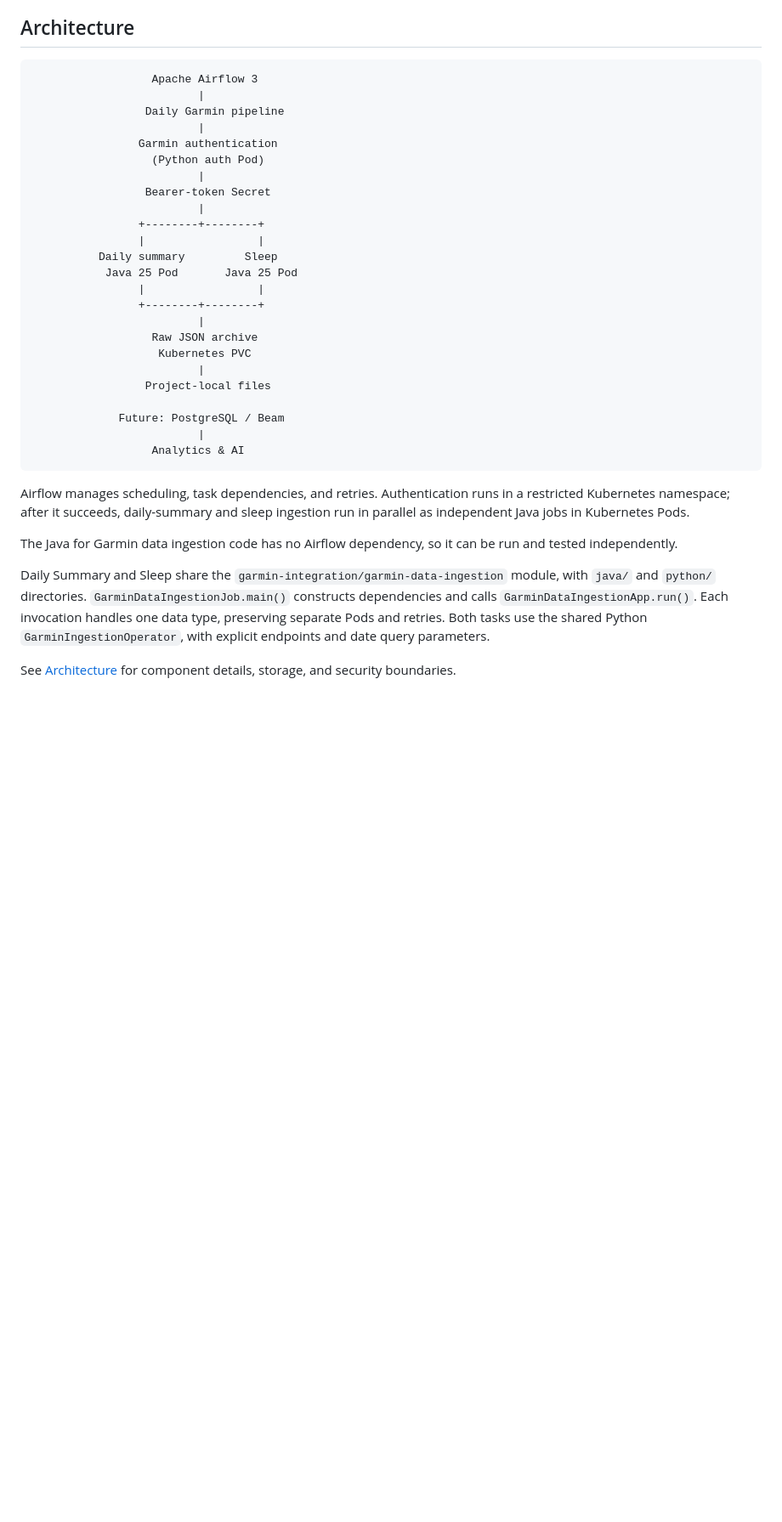
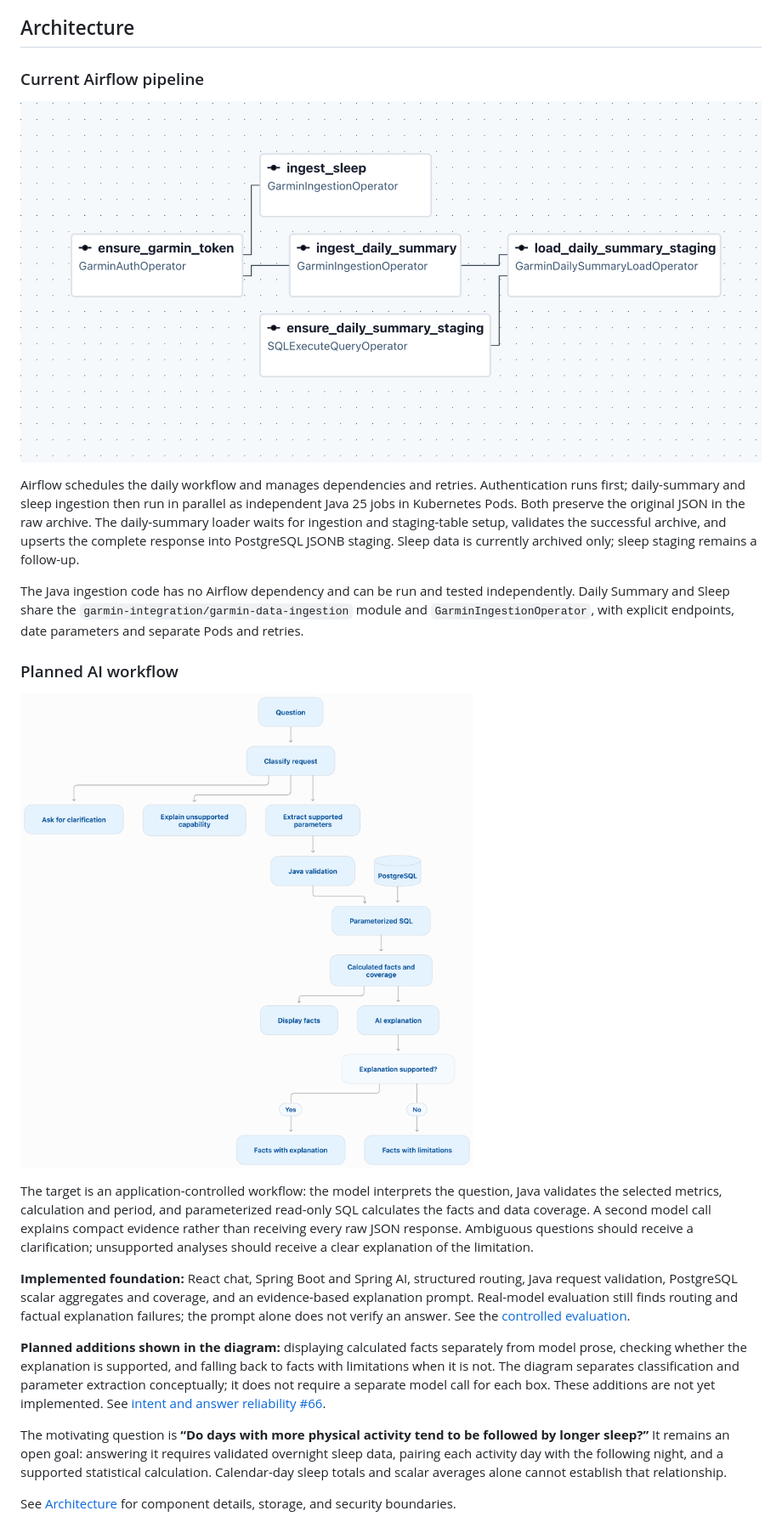
Before and after one commit to andreysirak/garmin-ai-analytics, a Markdown page: README.md, the part around one of its changes. Shown at 85% size. GitHub-like rendering; pictures changed too: docs/images/airflow-daily-pipeline.png (added), docs/images/planned-ai-workflow.png (added); blank space fills up the shorter version.

Commit message:
docs: visualize current Airflow pipeline and planned AI workflow

````diff
--- a/README.md
+++ b/README.md
@@ -12,42 +12,52 @@ A free, community-driven platform that helps Garmin users better understand thei
 
 ## Architecture
 
-```text
-                  Apache Airflow 3
-                         |
-                 Daily Garmin pipeline
-                         |
-                Garmin authentication
-                  (Python auth Pod)
-                         |
-                 Bearer-token Secret
-                         |
-                +--------+--------+
-                |                 |
-          Daily summary         Sleep
-           Java 25 Pod       Java 25 Pod
-                |                 |
-                +--------+--------+
-                         |
-                  Raw JSON archive
-                   Kubernetes PVC
-                         |
-                 Project-local files
+### Current Airflow pipeline
 
-             Future: PostgreSQL / Beam
-                         |
-                  Analytics & AI
-```
+![Current Airflow DAG: authentication unlocks parallel daily-summary and sleep ingestion; staging setup and daily-summary ingestion both gate the PostgreSQL loader](docs/images/airflow-daily-pipeline.png)
 
-Airflow manages scheduling, task dependencies, and retries. Authentication runs in a restricted Kubernetes namespace; after it succeeds, daily-summary and sleep ingestion run in parallel as independent Java jobs in Kubernetes Pods.
+Airflow schedules the daily workflow and manages dependencies and retries.
+Authentication runs first; daily-summary and sleep ingestion then run in parallel
+as independent Java 25 jobs in Kubernetes Pods. Both preserve the original JSON
+in the raw archive. The daily-summary loader waits for ingestion and staging-table
+setup, validates the successful archive, and upserts the complete response into
+PostgreSQL JSONB staging. Sleep data is currently archived only; sleep staging
+remains a follow-up.
 
-The Java for Garmin data ingestion code has no Airflow dependency, so it can be run and tested independently.
+The Java ingestion code has no Airflow dependency and can be run and tested
+independently. Daily Summary and Sleep share the
+`garmin-integration/garmin-data-ingestion` module and `GarminIngestionOperator`,
+with explicit endpoints, date parameters and separate Pods and retries.
 
-Daily Summary and Sleep share the `garmin-integration/garmin-data-ingestion` module,
-with `java/` and `python/` directories. `GarminDataIngestionJob.main()` constructs
-dependencies and calls `GarminDataIngestionApp.run()`. Each invocation handles one
-data type, preserving separate Pods and retries. Both tasks use the shared Python
-`GarminIngestionOperator`, with explicit endpoints and date query parameters.
+### Planned AI workflow
+
+![Planned AI workflow: classify a question, clarify or reject unsupported requests, validate parameters, query PostgreSQL, and present facts with a checked AI explanation or a limitation](docs/images/planned-ai-workflow.png)
+
+The target is an application-controlled workflow: the model interprets the
+question, Java validates the selected metrics, calculation and period, and
+parameterized read-only SQL calculates the facts and data coverage. A second
+model call explains compact evidence rather than receiving every raw JSON response.
+Ambiguous questions should receive a clarification; unsupported analyses should
+receive a clear explanation of the limitation.
+
+**Implemented foundation:** React chat, Spring Boot and Spring AI, structured
+routing, Java request validation, PostgreSQL scalar aggregates and coverage, and
+an evidence-based explanation prompt. Real-model evaluation still finds routing
+and factual explanation failures; the prompt alone does not verify an answer.
+See the [controlled evaluation](docs/evaluations/2026-11-19-garmin-chat/README.md).
+
+**Planned additions shown in the diagram:** displaying calculated facts separately
+from model prose, checking whether the explanation is supported, and falling back
+to facts with limitations when it is not. The diagram separates classification
+and parameter extraction conceptually; it does not require a separate model call
+for each box. These additions are not yet implemented. See
+[intent and answer reliability #66](https://github.com/andreysirak/garmin-ai-analytics/issues/66).
+
+The motivating question is **“Do days with more physical activity tend to be
+followed by longer sleep?”** It remains an open goal: answering it requires
+validated overnight sleep data, pairing each activity day with the following
+night, and a supported statistical calculation. Calendar-day sleep totals and
+scalar averages alone cannot establish that relationship.
 
 See [Architecture](docs/architecture.md) for component details, storage, and security boundaries.
 
````
Also changed, not shown: other parts of README.md (+4 -1 lines), CHANGELOG.md (+4 -0 lines).
